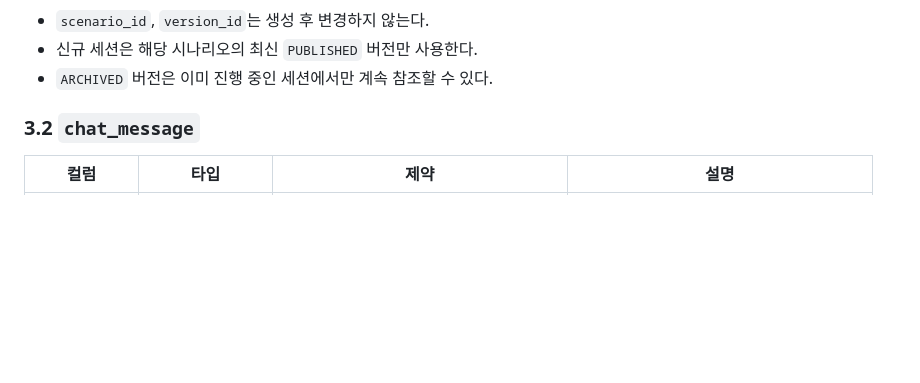
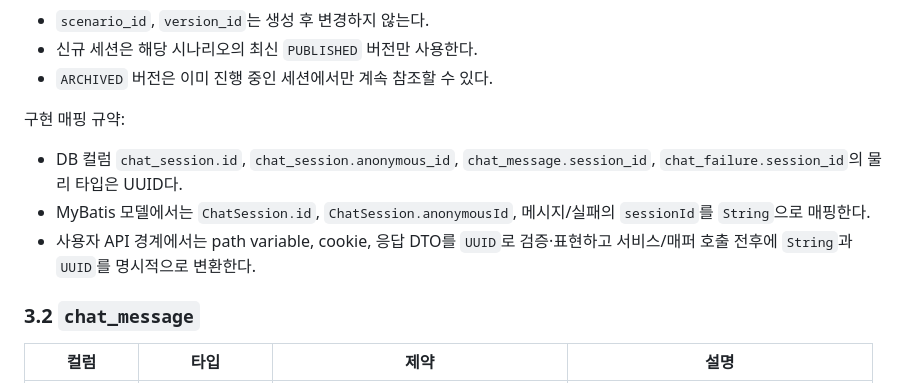
Before and after one commit to k2min1984/CleverChat, a Markdown page: 2.설계/02.DB설계서/M3_챗봇런타임ERD.md, the part around the change. GitHub-like rendering; blank space fills up the shorter version.

```diff
--- a/2.설계/02.DB설계서/M3_챗봇런타임ERD.md
+++ b/2.설계/02.DB설계서/M3_챗봇런타임ERD.md
@@ -117,6 +117,12 @@ erDiagram
 - `scenario_id`, `version_id`는 생성 후 변경하지 않는다.
 - 신규 세션은 해당 시나리오의 최신 `PUBLISHED` 버전만 사용한다.
 - `ARCHIVED` 버전은 이미 진행 중인 세션에서만 계속 참조할 수 있다.
+
+구현 매핑 규약:
+
+- DB 컬럼 `chat_session.id`, `chat_session.anonymous_id`, `chat_message.session_id`, `chat_failure.session_id`의 물리 타입은 UUID다.
+- MyBatis 모델에서는 `ChatSession.id`, `ChatSession.anonymousId`, 메시지/실패의 `sessionId`를 `String`으로 매핑한다.
+- 사용자 API 경계에서는 path variable, cookie, 응답 DTO를 `UUID`로 검증·표현하고 서비스/매퍼 호출 전후에 `String`과 `UUID`를 명시적으로 변환한다.
 
 ### 3.2 `chat_message`
 
```
Also changed, not shown: 3.개발/작업지시서/M3_챗봇런타임_설계지시서.md (+2 -0 lines).
